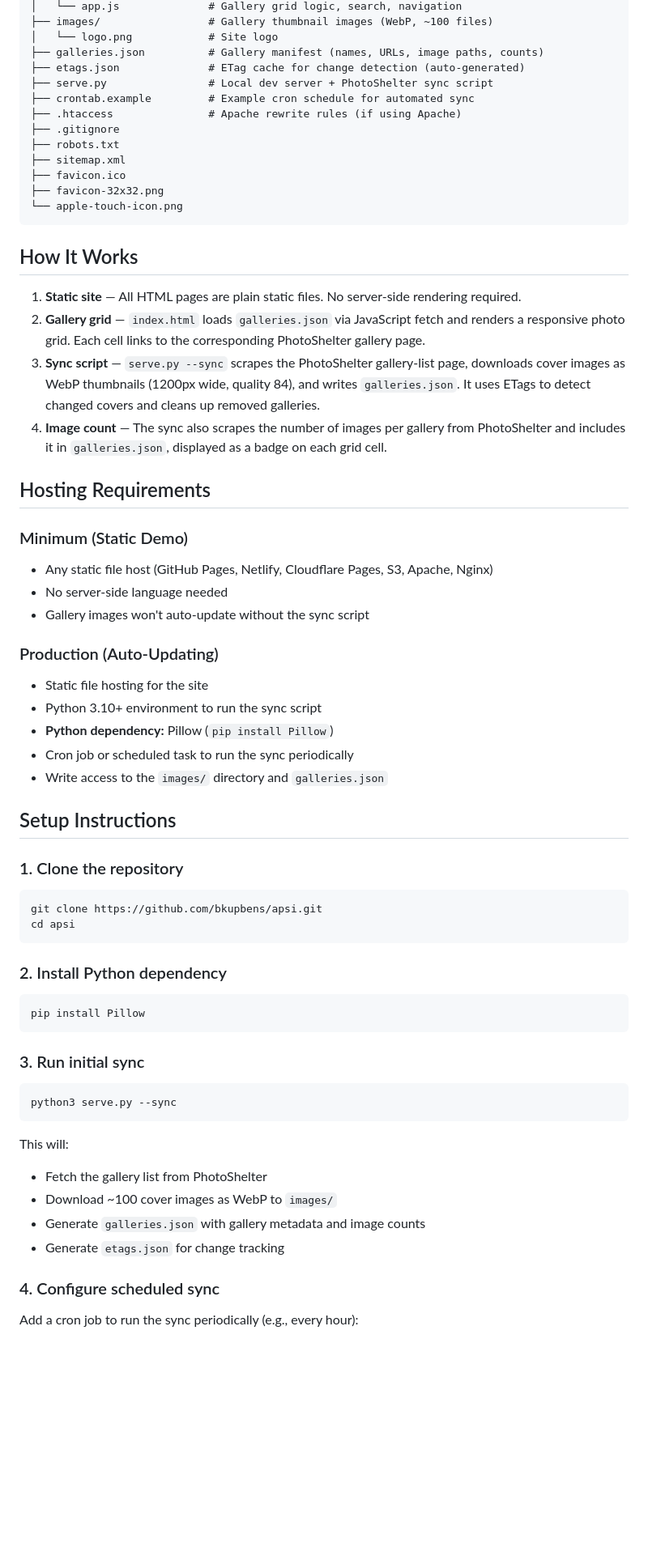
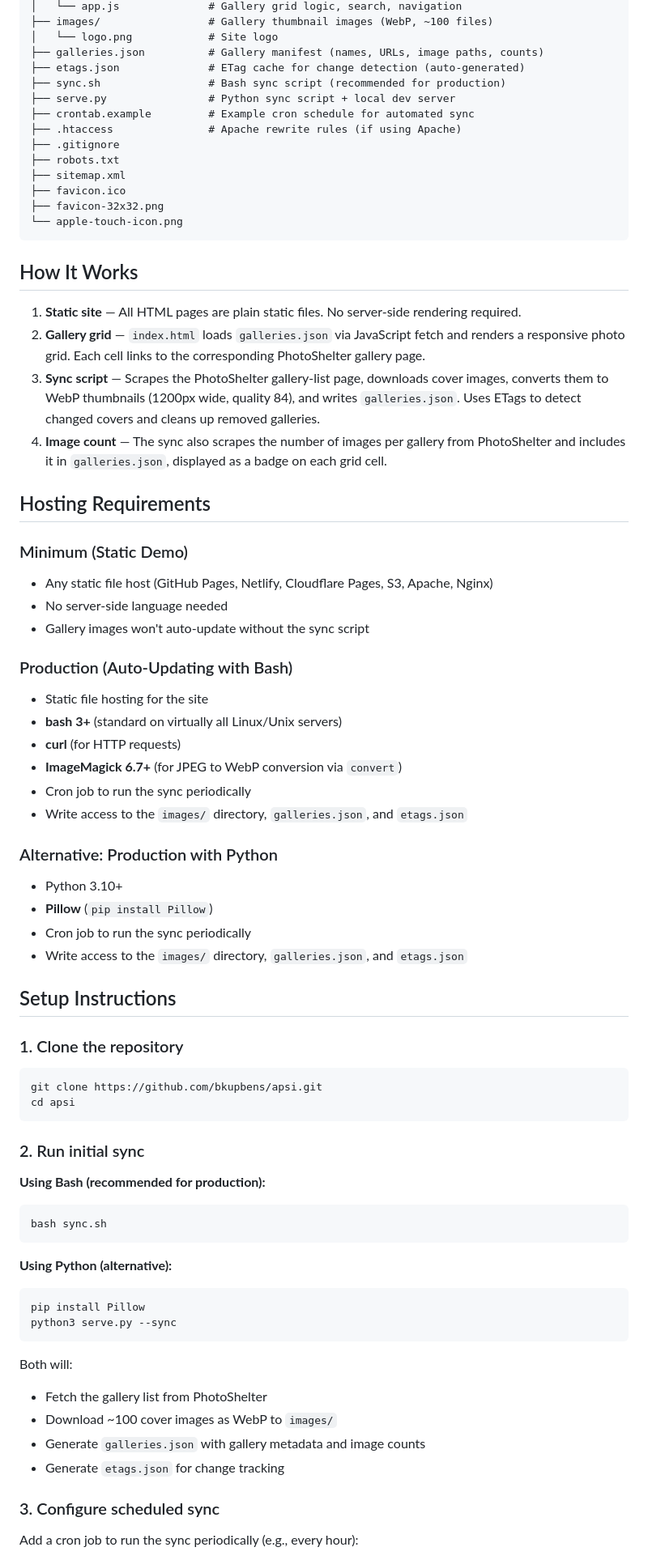
Before and after one commit to bkupbens/apsi, a Markdown page: DEPLOYMENT.md, the part around one of its changes. Shown at 81% size. Drawn GitHub-style; blank space fills up the shorter version.

Commit message:
Update deployment guide with bash sync option
Co-Authored-By: Claude Opus 4.6 (1M context) <noreply@anthropic.com>

````diff
--- a/DEPLOYMENT.md
+++ b/DEPLOYMENT.md
@@ -33,7 +42,8 @@ apsi/
 │   └── logo.png            # Site logo
 ├── galleries.json          # Gallery manifest (names, URLs, image paths, counts)
 ├── etags.json              # ETag cache for change detection (auto-generated)
-├── serve.py                # Local dev server + PhotoShelter sync script
+├── sync.sh                 # Bash sync script (recommended for production)
+├── serve.py                # Python sync script + local dev server
 ├── crontab.example         # Example cron schedule for automated sync
 ├── .htaccess               # Apache rewrite rules (if using Apache)
 ├── .gitignore
@@ -48,7 +58,7 @@ apsi/
 
 1. **Static site** — All HTML pages are plain static files. No server-side rendering required.
 2. **Gallery grid** — `index.html` loads `galleries.json` via JavaScript fetch and renders a responsive photo grid. Each cell links to the corresponding PhotoShelter gallery page.
-3. **Sync script** — `serve.py --sync` scrapes the PhotoShelter gallery-list page, downloads cover images as WebP thumbnails (1200px wide, quality 84), and writes `galleries.json`. It uses ETags to detect changed covers and cleans up removed galleries.
+3. **Sync script** — Scrapes the PhotoShelter gallery-list page, downloads cover images, converts them to WebP thumbnails (1200px wide, quality 84), and writes `galleries.json`. Uses ETags to detect changed covers and cleans up removed galleries.
 4. **Image count** — The sync also scrapes the number of images per gallery from PhotoShelter and includes it in `galleries.json`, displayed as a badge on each grid cell.
 
 ## Hosting Requirements
@@ -58,12 +68,19 @@ apsi/
 - No server-side language needed
 - Gallery images won't auto-update without the sync script
 
-### Production (Auto-Updating)
+### Production (Auto-Updating with Bash)
 - Static file hosting for the site
-- Python 3.10+ environment to run the sync script
-- **Python dependency:** Pillow (`pip install Pillow`)
-- Cron job or scheduled task to run the sync periodically
-- Write access to the `images/` directory and `galleries.json`
+- **bash 3+** (standard on virtually all Linux/Unix servers)
+- **curl** (for HTTP requests)
+- **ImageMagick 6.7+** (for JPEG to WebP conversion via `convert`)
+- Cron job to run the sync periodically
+- Write access to the `images/` directory, `galleries.json`, and `etags.json`
+
+### Alternative: Production with Python
+- Python 3.10+
+- **Pillow** (`pip install Pillow`)
+- Cron job to run the sync periodically
+- Write access to the `images/` directory, `galleries.json`, and `etags.json`
 
 ## Setup Instructions
 
@@ -73,20 +90,25 @@ git clone https://github.com/bkupbens/apsi.git
 cd apsi
 ```
 
-### 2. Install Python dependency
+### 2. Run initial sync
+
+**Using Bash (recommended for production):**
+```bash
+bash sync.sh
+```
+
+**Using Python (alternative):**
 ```bash
 pip install Pillow
+python3 serve.py --sync
 ```
 
-### 3. Run initial sync
-```bash
-python3 serve.py --sync
-```
-This will:
+Both will:
 - Fetch the gallery list from PhotoShelter
 - Download ~100 cover images as WebP to `images/`
 - Generate `galleries.json` with gallery metadata and image counts
 - Generate `etags.json` for change tracking
 
-### 4. Configure scheduled sync
+### 3. Configure scheduled sync
+
 Add a cron job to run the sync periodically (e.g., every hour):
````
Also changed, not shown: other parts of DEPLOYMENT.md (+25 -7 lines).
